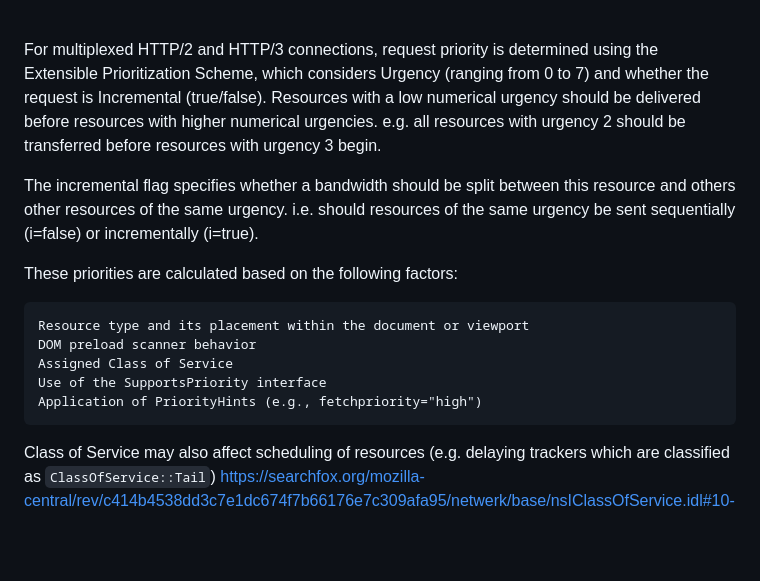
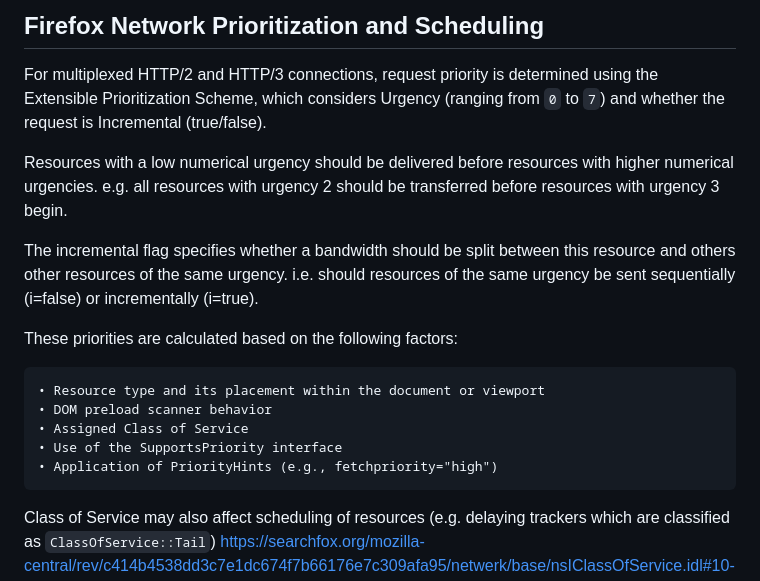
Before and after one commit to acreskeyMoz/acreskeyMoz.github.io, a Markdown page: docs/prioritization.md, the part around the change. Rendered like a GitHub page; blank space fills up the shorter version.

```diff
--- a/docs/prioritization.md
+++ b/docs/prioritization.md
@@ -1,17 +1,18 @@
+## Firefox Network Prioritization and Scheduling
 
-\
-For multiplexed HTTP/2 and HTTP/3 connections, request priority is determined using the Extensible Prioritization Scheme, which considers Urgency (ranging from 0 to 7) and whether the request is Incremental (true/false).
+For multiplexed HTTP/2 and HTTP/3 connections, request priority is determined using the Extensible Prioritization Scheme, which considers Urgency (ranging from `0` to `7`) and whether the request is Incremental (true/false).
+
 Resources with a low numerical urgency should be delivered before resources with higher numerical urgencies. e.g. all resources with urgency 2 should be transferred before resources with urgency 3 begin.
 
 The incremental flag specifies whether a bandwidth should be split between this resource and others other resources of the same urgency. i.e. should resources of the same urgency be sent sequentially (i=false) or incrementally (i=true).
 
  These priorities are calculated based on the following factors:
 
-    Resource type and its placement within the document or viewport
-    DOM preload scanner behavior
-    Assigned Class of Service
-    Use of the SupportsPriority interface
-    Application of PriorityHints (e.g., fetchpriority="high")
+    • Resource type and its placement within the document or viewport
+    • DOM preload scanner behavior
+    • Assigned Class of Service
+    • Use of the SupportsPriority interface
+    • Application of PriorityHints (e.g., fetchpriority="high")
 
 
 Class of Service may also affect scheduling of resources (e.g. delaying trackers which are classified as `ClassOfService::Tail`)
```
